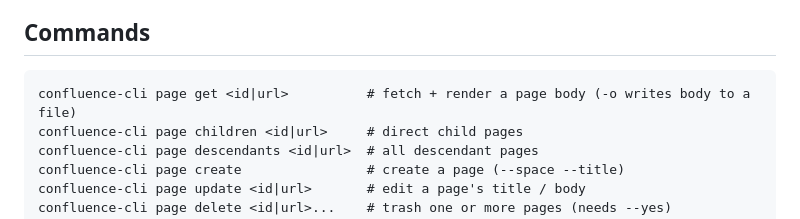
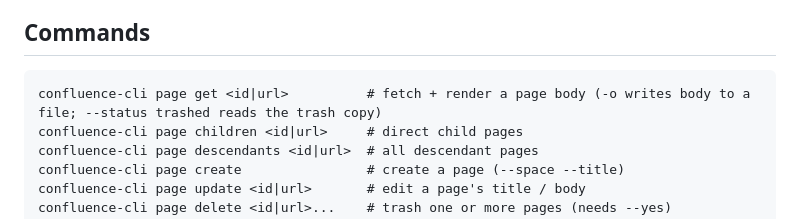
Before and after one commit to AngelMsger/confluence-cli, a Markdown page: skills/confluence/SKILL.md, the part around the change. Drawn GitHub-style.

Commit message:
List page get --status in the Skill's commands and reading reference
Co-Authored-By: Claude Opus 5.5 <noreply@anthropic.com>
Claude-Session: https://claude.ai/code/session_01TzRE5DBofXRXfYFsjn4CBg

````diff
--- a/skills/confluence/SKILL.md
+++ b/skills/confluence/SKILL.md
@@ -57,7 +57,7 @@ search first; do not guess the target.
 ## Commands
 
 ```
-confluence-cli page get <id|url>          # fetch + render a page body (-o writes body to a file)
+confluence-cli page get <id|url>          # fetch + render a page body (-o writes body to a file; --status trashed reads the trash copy)
 confluence-cli page children <id|url>     # direct child pages
 confluence-cli page descendants <id|url>  # all descendant pages
 confluence-cli page create                # create a page (--space --title)
````
Also changed, not shown: 1 other file.
